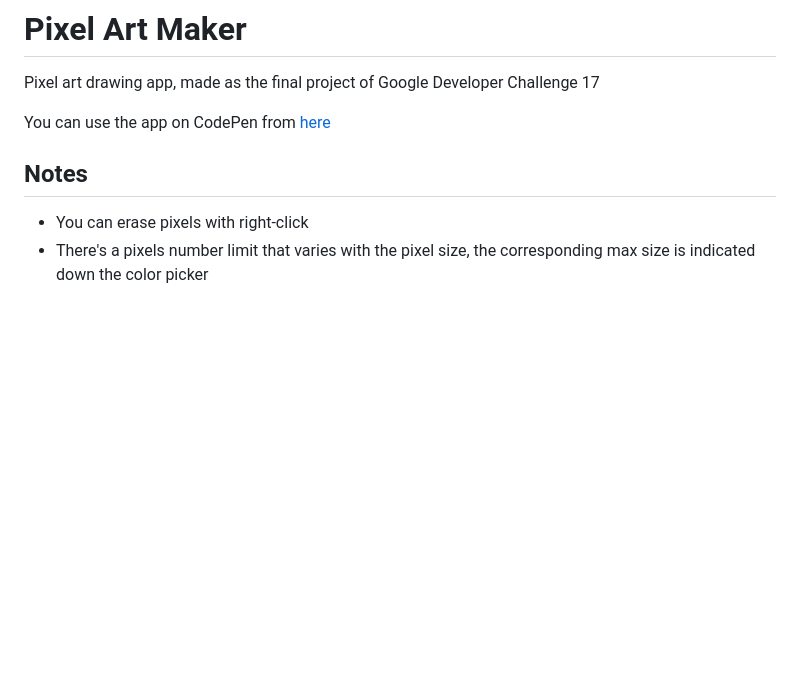
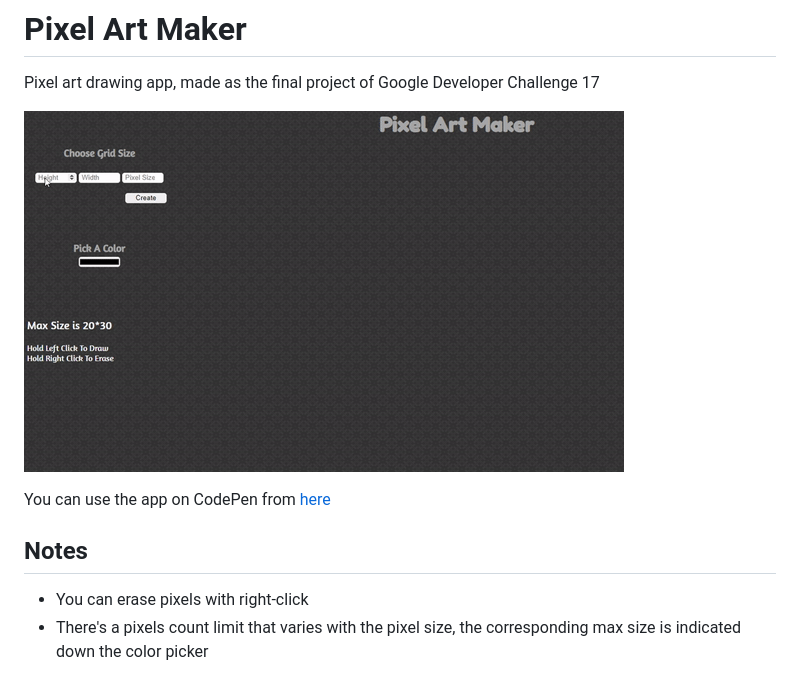
Before and after one commit to amohamed97/pixel-art-maker, a Markdown page: readme.md, the part around the change. Drawn GitHub-style; pictures changed too: preview/pam.gif (added); blank space fills up the shorter version.

Commit message:
added gif

```diff
--- a/readme.md
+++ b/readme.md
@@ -1,8 +1,10 @@
 # Pixel Art Maker
 Pixel art drawing app, made as the final project of Google Developer Challenge 17
+
+![Preview](preview/pam.gif)
 
 You can use the app on CodePen from [here](https://codepen.io/mcmody00/full/gXwVQG)
 
 ## Notes
 - You can erase pixels with right-click
-- There's a pixels number limit that varies with the pixel size, the corresponding max size is indicated down the color picker
+- There's a pixels count limit that varies with the pixel size, the corresponding max size is indicated down the color picker
```
